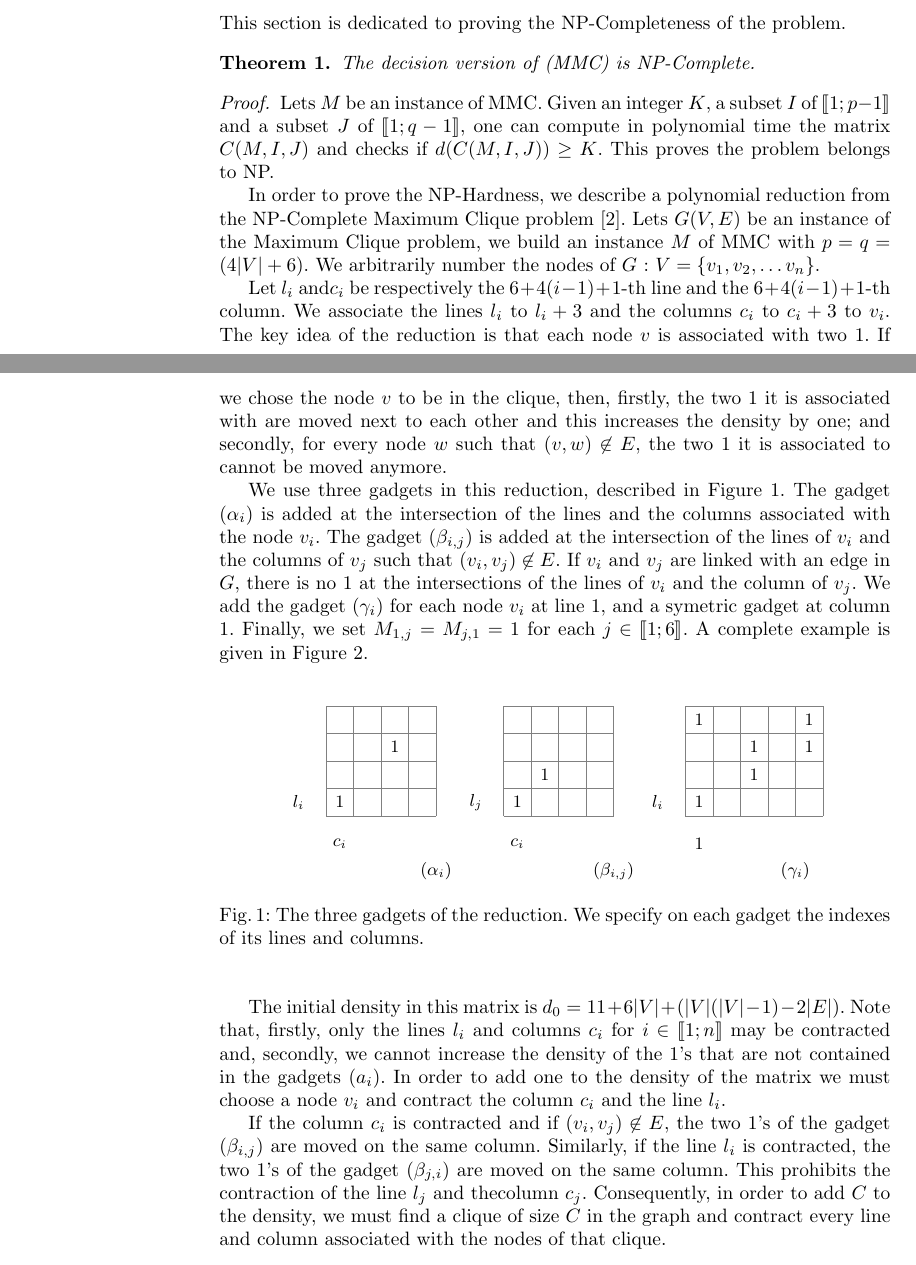
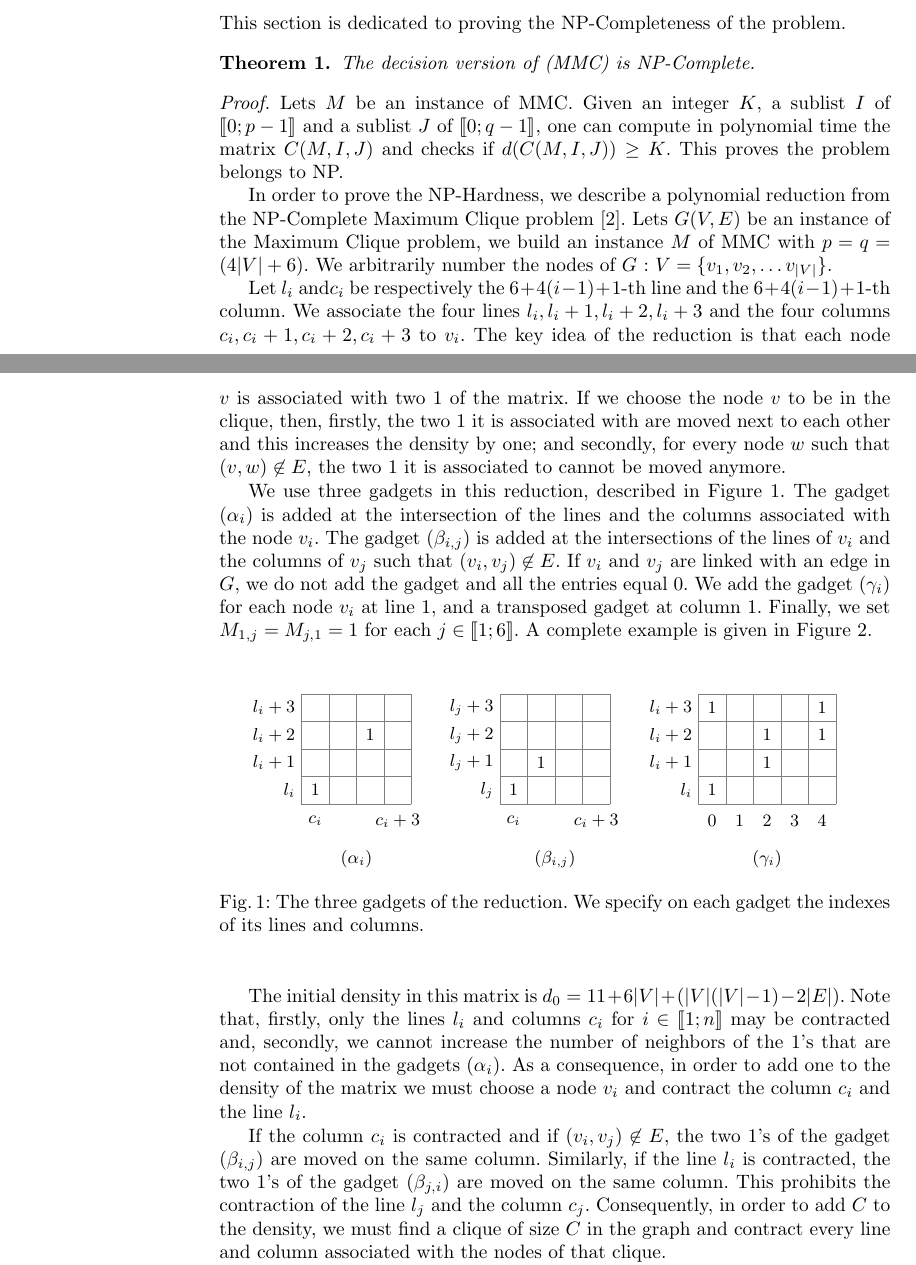
Before and after one commit to mouton5000/maxDenseSubgrid, a LaTeX paper (ISCO-2016.tex, which reads complexity.tex, reduction_gadgets.tex): two parts of pages 2 and 3 of 7, joined at a grey line, cut so that both start at the same text. Compiled offline with pdfLaTeX; a missing bibliography style is replaced by a similar one.

Commit message:
Relecture de la preuve de NP completude

```diff
--- a/complexity.tex
+++ b/complexity.tex
@@ -10,20 +10,20 @@ This section is dedicated to proving the NP-Completeness of the problem.
   \begin{proof}
 
 
-    Lets $M$ be an instance of MMC. Given an integer $K$, a subset $I$ of $\llbracket 1; p-1 \rrbracket$ and a subset $J$ of $\llbracket 1; q-1 \rrbracket$, one can compute in polynomial time the matrix $C(M,I,J)$ and checks if $d(C(M,I,J)) \geq K$. This proves the problem belongs to NP.
+    Lets $M$ be an instance of MMC. Given an integer $K$, a sublist $I$ of $\llbracket 0; p-1 \rrbracket$ and a sublist $J$ of $\llbracket 0; q-1 \rrbracket$, one can compute in polynomial time the matrix $C(M,I,J)$ and checks if $d(C(M,I,J)) \geq K$. This proves the problem belongs to NP.
 
-    In order to prove the NP-Hardness, we describe a polynomial reduction from the NP-Complete Maximum Clique problem \cite{Karp1972}. Lets $G(V,E)$ be an instance of the Maximum Clique problem, we build an instance $M$ of MMC with $p = q = (4|V| + 6)$. We arbitrarily number the nodes of $G$ : $V = \{v_1, v_2, \dots v_n\}$.
+    In order to prove the NP-Hardness, we describe a polynomial reduction from the NP-Complete Maximum Clique problem \cite{Karp1972}. Lets $G(V,E)$ be an instance of the Maximum Clique problem, we build an instance $M$ of MMC with $p = q = (4|V| + 6)$. We arbitrarily number the nodes of $G$ : $V = \{v_1, v_2, \dots v_{|V|}\}$.
 
-    Let $l_i$ and$c_i$ be respectively the $6+4(i-1)+1$-th line and the $6+4(i-1)+1$-th column. We associate the lines $l_i$ to $l_i+3$ and the columns $c_i$ to $c_i + 3$ to $v_i$. The key idea of the reduction is that each node $v$ is associated with two 1. If we chose the node $v$ to be in the clique, then, firstly, the two 1 it is associated with are moved next to each other and this increases the density by one; and secondly, for every node $w$ such that $(v,w) \not\in E$, the two 1 it is associated to cannot be moved anymore.
+    Let $l_i$ and$c_i$ be respectively the $6+4(i-1)+1$-th line and the $6+4(i-1)+1$-th column. We associate the four lines $l_i, l_i+1, l_i+2, l_i+3$ and the four columns $c_i, c_i +1, c_i+2, c_i + 3$ to $v_i$. The key idea of the reduction is that each node $v$ is associated with two 1 of the matrix. If we choose the node $v$ to be in the clique, then, firstly, the two 1 it is associated with are moved next to each other and this increases the density by one; and secondly, for every node $w$ such that $(v,w) \not\in E$, the two 1 it is associated to cannot be moved anymore.
 
-    We use three gadgets in this reduction, described in Figure~\ref{fig:reduction:gadgets}. The gadget $(\alpha_i)$ is added at the intersection of the lines and the columns associated with the node $v_i$. The gadget $(\beta_{i,j})$ is added at the intersection of the lines of $v_i$ and the columns of $v_j$ such that $(v_i,v_j) \not\in E$. If $v_i$ and $v_j$ are linked with an edge in $G$, there is no 1 at the intersections of the lines of $v_i$ and the column of $v_j$. We add the gadget $(\gamma_i)$ for each node $v_i$ at line 1, and a symetric gadget at column 1. Finally, we set $M_{1,j} = M_{j,1} = 1$ for each $j \in \llbracket 1;6 \rrbracket$. A complete example is given in Figure~\ref{fig:reduction:example}.
+    We use three gadgets in this reduction, described in Figure~\ref{fig:reduction:gadgets}. The gadget $(\alpha_i)$ is added at the intersection of the lines and the columns associated with the node $v_i$. The gadget $(\beta_{i,j})$ is added at the intersections of the lines of $v_i$ and the columns of $v_j$ such that $(v_i,v_j) \not\in E$. If $v_i$ and $v_j$ are linked with an edge in $G$, we do not add the gadget and all the entries equal 0. We add the gadget $(\gamma_i)$ for each node $v_i$ at line 1, and a transposed gadget at column 1. Finally, we set $M_{1,j} = M_{j,1} = 1$ for each $j \in \llbracket 1;6 \rrbracket$. A complete example is given in Figure~\ref{fig:reduction:example}.
 
 \input{reduction_gadgets}
 \input{reduction_example}
 
-The initial density in this matrix is $d_0 = 11 + 6|V| + (|V| (|V|-1) - 2|E|)$. Note that, firstly, only the lines $l_i$ and columns $c_i$ for $i \in \llbracket 1;n \rrbracket$ may be contracted and, secondly, we cannot increase the density of the 1's that are not contained in the gadgets $(a_i)$. In order to add one to the density of the matrix we must choose a node $v_i$ and contract the column $c_i$ and the line $l_i$.
+The initial density in this matrix is $d_0 = 11 + 6|V| + (|V| (|V|-1) - 2|E|)$. Note that, firstly, only the lines $l_i$ and columns $c_i$ for $i \in \llbracket 1;n \rrbracket$ may be contracted and, secondly, we cannot increase the number of neighbors of the 1's that are not contained in the gadgets $(\alpha_i)$. As a consequence, in order to add one to the density of the matrix we must choose a node $v_i$ and contract the column $c_i$ and the line $l_i$.
 
-If the column $c_i$ is contracted and if $(v_i, v_j) \not \in E$, the two 1's of the gadget $(\beta_{i,j})$ are moved on the same column. Similarly, if the line $l_i$ is contracted, the two 1's of the gadget $(\beta_{j,i})$ are moved on the same column. This prohibits the contraction of the line $l_j$ and thecolumn $c_j$. Consequently, in order to add $C$ to the density, we must find a clique of size $C$ in the graph and contract every line and column associated with the nodes of that clique.
+If the column $c_i$ is contracted and if $(v_i, v_j) \not \in E$, the two 1's of the gadget $(\beta_{i,j})$ are moved on the same column. Similarly, if the line $l_i$ is contracted, the two 1's of the gadget $(\beta_{j,i})$ are moved on the same column. This prohibits the contraction of the line $l_j$ and the column $c_j$. Consequently, in order to add $C$ to the density, we must find a clique of size $C$ in the graph and contract every line and column associated with the nodes of that clique.
 
 Thus, there is a clique of size $K$ if and only if there is a feasible solution for $M$ of density $d_0 + K$. This concludes the proof of NP-Completeness.
 
--- a/reduction_gadgets.tex
+++ b/reduction_gadgets.tex
@@ -3,27 +3,39 @@
 		\begin{tikzpicture}
 		\coordinate (O) at (0,0);
 
+	\clip (-1,-1.25) rectangle (2.5,2.1);
+
     \prgrid{O}{4}{4}
 
     \prbul{O}{1}{1}
     \prbul{O}{3}{3}
-    \draw ($(O)+(0.25,-0.5)$) node {$c_i$};
-    \draw ($(O)+(-0.5,0.25)$) node {$l_i$};
-    \draw ($(O)+(2,-1)$) node {$(\alpha_i)$};
+    \draw ($(O)+(0.25,-0.3)$) node {$c_i$};
+    \draw ($(O)+(1.75,-0.3)$) node {$c_i+3$};
+    \draw ($(O)+(-0,0.25)$) node[anchor=east] {$l_i$};
+    \draw ($(O)+(-0,0.75)$) node[anchor=east] {$l_i+1$};
+    \draw ($(O)+(-0,1.25)$) node[anchor=east] {$l_i+2$};
+    \draw ($(O)+(-0,1.75)$) node[anchor=east] {$l_i+3$};
+    \draw ($(O)+(1,-1)$) node {$(\alpha_i)$};
     \end{tikzpicture}
 		\begin{tikzpicture}
 		\coordinate (O) at (0,0);
+		\clip (-1,-1.25) rectangle (2.5,2.1);
 
     \prgrid{O}{4}{4}
 
     \prbul{O}{1}{1}
     \prbul{O}{2}{2}
-    \draw ($(O)+(0.25,-0.5)$) node {$c_i$};
-    \draw ($(O)+(-0.5,0.25)$) node {$l_j$};
-    \draw ($(O)+(2,-1)$) node {$(\beta_{i,j})$};
+    \draw ($(O)+(0.25,-0.3)$) node {$c_i$};
+    \draw ($(O)+(1.75,-0.3)$) node {$c_i+3$};
+    \draw ($(O)+(0,0.25)$) node[anchor=east] {$l_j$};
+    \draw ($(O)+(0,0.75)$) node[anchor=east] {$l_j+1$};
+    \draw ($(O)+(0,1.25)$) node[anchor=east] {$l_j+2$};
+    \draw ($(O)+(0,1.75)$) node[anchor=east] {$l_j+3$};
+    \draw ($(O)+(1,-1)$) node {$(\beta_{i,j})$};
     \end{tikzpicture}
 		\begin{tikzpicture}
 		\coordinate (O) at (0,0);
+		\clip (-1,-1.25) rectangle (3,2.1);
 
     \prgrid{O}{4}{5}
 
@@ -34,9 +46,16 @@
     \prbul{O}{4}{5};
     \prbul{O}{4}{1};
 
-    \draw ($(O)+(0.25,-0.5)$) node {$1$};
-    \draw ($(O)+(-0.5,0.25)$) node {$l_i$};
-    \draw ($(O)+(2,-1)$) node {$(\gamma_i)$};
+    \draw ($(O)+(0.25,-0.3)$) node {$0$};
+    \draw ($(O)+(0.75,-0.3)$) node {$1$};
+    \draw ($(O)+(1.25,-0.3)$) node {$2$};
+    \draw ($(O)+(1.75,-0.3)$) node {$3$};
+    \draw ($(O)+(2.25,-0.3)$) node {$4$};
+    \draw ($(O)+(-0,0.25)$) node[anchor=east] {$l_i$};
+    \draw ($(O)+(-0,0.75)$) node[anchor=east] {$l_i+1$};
+    \draw ($(O)+(-0,1.25)$) node[anchor=east] {$l_i+2$};
+    \draw ($(O)+(-0,1.75)$) node[anchor=east] {$l_i+3$};
+    \draw ($(O)+(1.25,-1)$) node {$(\gamma_i)$};
     \end{tikzpicture}
 
 \caption{The three gadgets of the reduction. We specify on each gadget the indexes of its lines and columns.}
```
